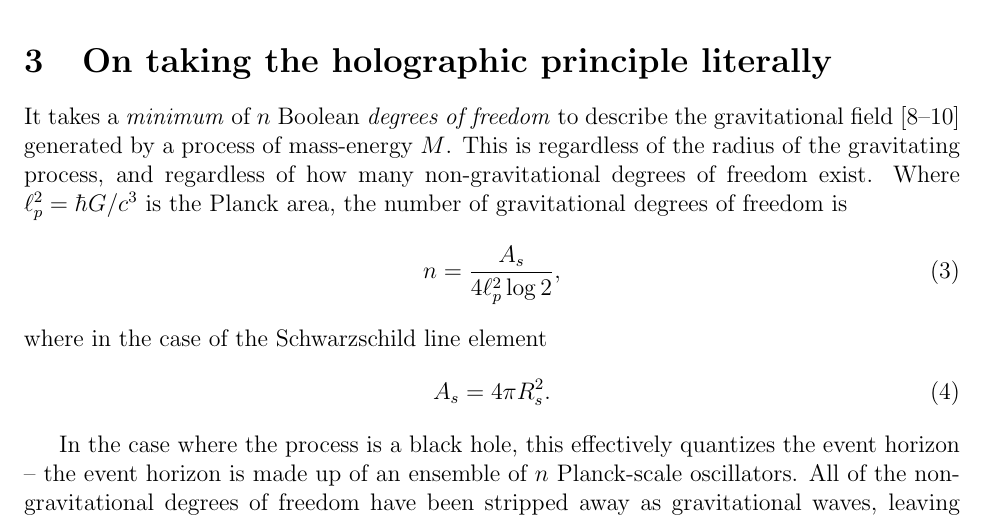
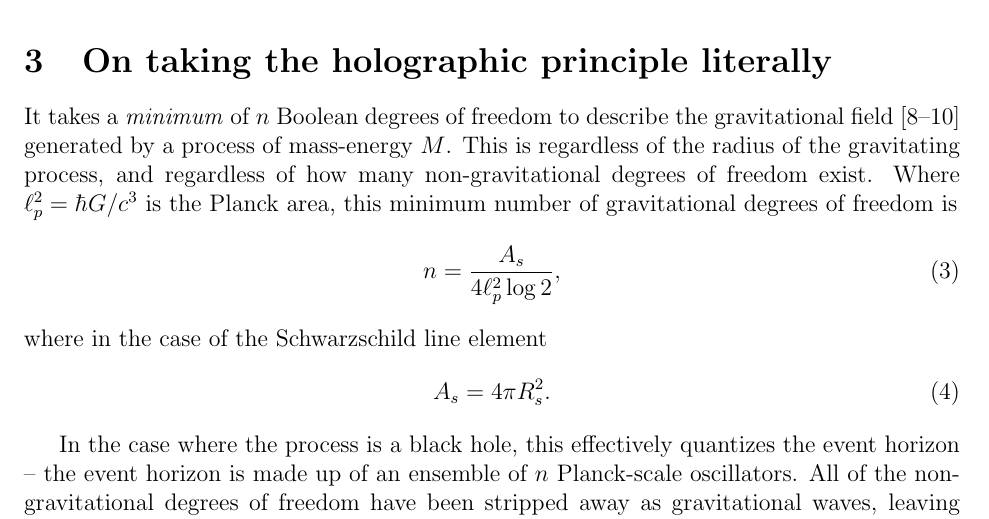
Before and after one commit to sjhalayka/papers, a LaTeX paper (anisotropic gravitation/bezier_escape.tex): part of page 2 of 5, cut so that both start at the same text. Compiled offline with pdfLaTeX.

Commit message:
Add files via upload

```diff
--- a/anisotropic gravitation/bezier_escape.tex
+++ b/anisotropic gravitation/bezier_escape.tex
@@ -79,9 +79,9 @@ That is, there is the possibility of time {\textit{contraction}}.
 
 \section{On taking the holographic principle literally}
 
-It takes a {\textit{minimum}} of $n$ Boolean {\textit{degrees of freedom}} to describe the gravitational field \cite{hooft, susskind, bousso} generated by a process of mass-energy $M$.
+It takes a {\textit{minimum}} of $n$ Boolean degrees of freedom to describe the gravitational field \cite{hooft, susskind, bousso} generated by a process of mass-energy $M$.
 This is regardless of the radius of the gravitating process, and regardless of how many non-gravitational degrees of freedom exist.
-Where $\ell_p^2 = \hbar G / c^3$ is the Planck area, the number of gravitational degrees of freedom is
+Where $\ell_p^2 = \hbar G / c^3$ is the Planck area, this minimum number of gravitational degrees of freedom is
 \begin{equation}
 n = \frac{A_s}{4 \ell_p^2 \log 2},
 \end{equation}
```
Also changed, not shown: anisotropic gravitation/bezier_escape.pdf, 1 other file.
